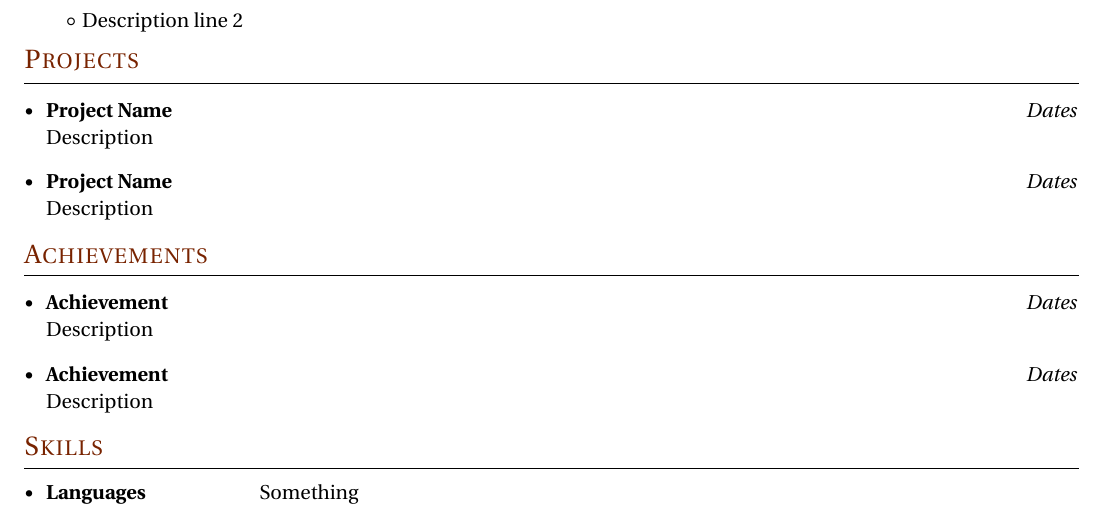
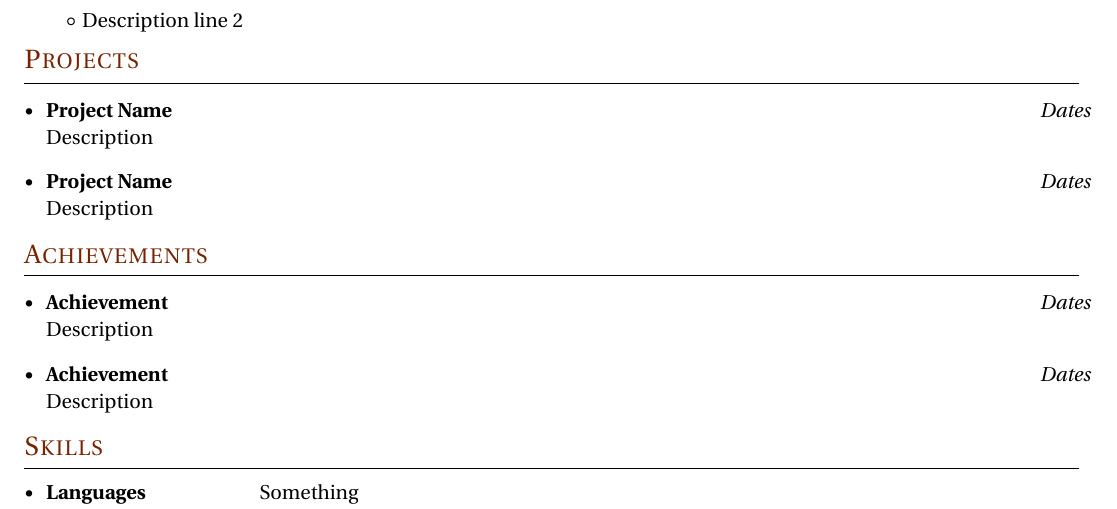
Before and after one commit to daniel-mohedano/templates, a LaTeX CV (latex/cv/main.tex): part of the page, cut so that both start at the same text. Compiled offline with pdfLaTeX.

Commit message:
CV - Fixed wrapping for projects description

```diff
--- a/latex/cv/main.tex
+++ b/latex/cv/main.tex
@@ -62,7 +62,7 @@
     \vspace{0.5mm}
         \begin{tabular*}{\textwidth}[t]{l@{\extracolsep{\fill}}r}
             \textbf{#1} & \textit{#2} \\
-            \multicolumn{2}{l}{#3} \\
+            \multicolumn{2}{p{\linewidth}}{#3} \\
         \end{tabular*}
     \vspace{-2.4mm}
 }
```
